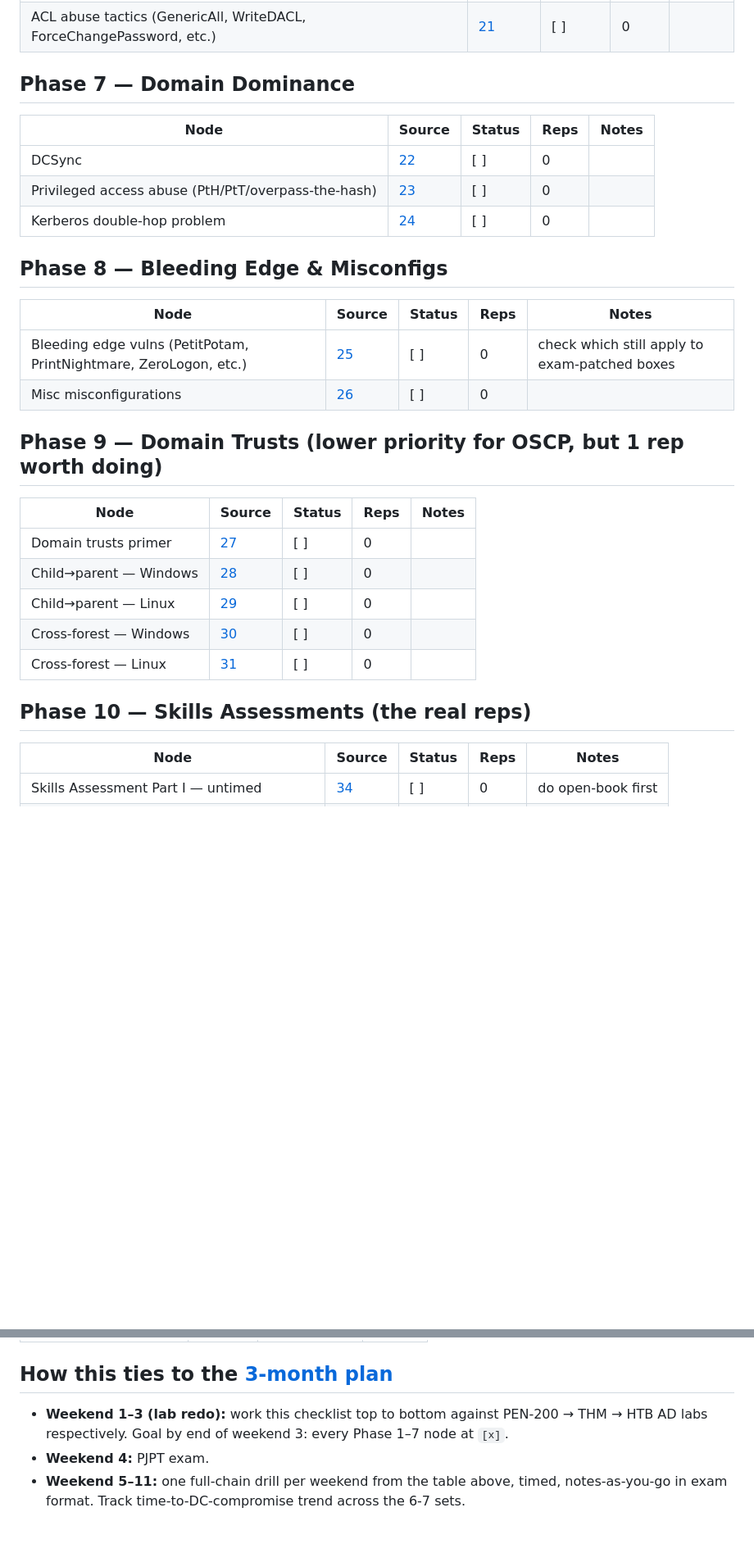
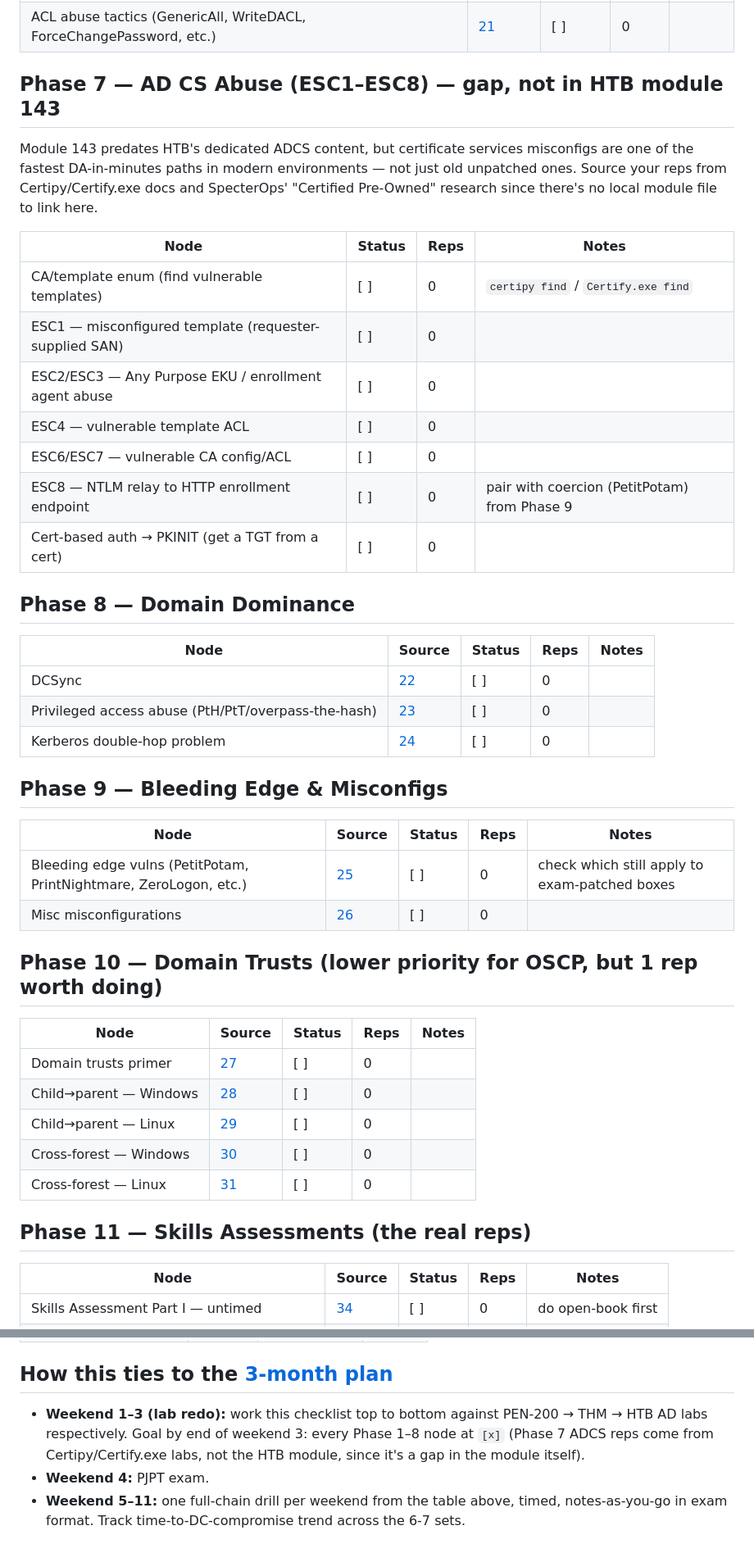
Before and after one commit to SkinnyRat/Cybersecurity, a Markdown page: htbad/oscp-practice-checklist.md, 2 parts joined by grey strips. Shown at 82% size. Drawn GitHub-style; blank space fills up the shorter version.

Commit message:
Add ADCS (ESC1-ESC8) phase to OSCP practice checklist

```diff
--- a/htbad/oscp-practice-checklist.md
+++ b/htbad/oscp-practice-checklist.md
@@ -62,20 +62,36 @@ Track reps here separately, fed by the 50 standalone boxes:
 | ACL enumeration (BloodHound + manual) | [20](20-acl-enumeration.md) | [ ] | 0 | |
 | ACL abuse tactics (GenericAll, WriteDACL, ForceChangePassword, etc.) | [21](21-acl-abuse-tactics.md) | [ ] | 0 | |
 
-## Phase 7 — Domain Dominance
+## Phase 7 — AD CS Abuse (ESC1–ESC8) — gap, not in HTB module 143
+Module 143 predates HTB's dedicated ADCS content, but certificate services misconfigs are one
+of the fastest DA-in-minutes paths in modern environments — not just old unpatched ones. Source
+your reps from Certipy/Certify.exe docs and SpecterOps' "Certified Pre-Owned" research since
+there's no local module file to link here.
+
+| Node | Status | Reps | Notes |
+|---|---|---|---|
+| CA/template enum (find vulnerable templates) | [ ] | 0 | `certipy find` / `Certify.exe find` |
+| ESC1 — misconfigured template (requester-supplied SAN) | [ ] | 0 | |
+| ESC2/ESC3 — Any Purpose EKU / enrollment agent abuse | [ ] | 0 | |
+| ESC4 — vulnerable template ACL | [ ] | 0 | |
+| ESC6/ESC7 — vulnerable CA config/ACL | [ ] | 0 | |
+| ESC8 — NTLM relay to HTTP enrollment endpoint | [ ] | 0 | pair with coercion (PetitPotam) from Phase 9 |
+| Cert-based auth → PKINIT (get a TGT from a cert) | [ ] | 0 | |
+
+## Phase 8 — Domain Dominance
 | Node | Source | Status | Reps | Notes |
 |---|---|---|---|---|
 | DCSync | [22](22-dcsync.md) | [ ] | 0 | |
 | Privileged access abuse (PtH/PtT/overpass-the-hash) | [23](23-privileged-access.md) | [ ] | 0 | |
 | Kerberos double-hop problem | [24](24-kerberos-double-hop-problem.md) | [ ] | 0 | |
 
-## Phase 8 — Bleeding Edge & Misconfigs
+## Phase 9 — Bleeding Edge & Misconfigs
 | Node | Source | Status | Reps | Notes |
 |---|---|---|---|---|
 | Bleeding edge vulns (PetitPotam, PrintNightmare, ZeroLogon, etc.) | [25](25-bleeding-edge-vulnerabilities.md) | [ ] | 0 | check which still apply to exam-patched boxes |
 | Misc misconfigurations | [26](26-miscellaneous-misconfigurations.md) | [ ] | 0 | |
 
-## Phase 9 — Domain Trusts (lower priority for OSCP, but 1 rep worth doing)
+## Phase 10 — Domain Trusts (lower priority for OSCP, but 1 rep worth doing)
 | Node | Source | Status | Reps | Notes |
 |---|---|---|---|---|
 | Domain trusts primer | [27](27-domain-trusts-primer.md) | [ ] | 0 | |
@@ -84,7 +100,7 @@ Track reps here separately, fed by the 50 standalone boxes:
 | Cross-forest — Windows | [30](30-attacking-domain-trusts-cross-forest-from-windows.md) | [ ] | 0 | |
 | Cross-forest — Linux | [31](31-attacking-domain-trusts-cross-forest-from-linux.md) | [ ] | 0 | |
 
-## Phase 10 — Skills Assessments (the real reps)
+## Phase 11 — Skills Assessments (the real reps)
 | Node | Source | Status | Reps | Notes |
 |---|---|---|---|---|
 | Skills Assessment Part I — untimed | [34](34-skills-assessment-part-i.md) | [ ] | 0 | do open-book first |
@@ -113,7 +129,8 @@ chaining under pressure, not node-by-node recall.
 
 ## How this ties to the [3-month plan](../README.md#plan-next-3-months)
 - **Weekend 1–3 (lab redo):** work this checklist top to bottom against PEN-200 → THM → HTB AD
-  labs respectively. Goal by end of weekend 3: every Phase 1–7 node at `[x]`.
+  labs respectively. Goal by end of weekend 3: every Phase 1–8 node at `[x]` (Phase 7 ADCS reps
+  come from Certipy/Certify.exe labs, not the HTB module, since it's a gap in the module itself).
 - **Weekend 4:** PJPT exam.
 - **Weekend 5–11:** one full-chain drill per weekend from the table above, timed, notes-as-you-go
   in exam format. Track time-to-DC-compromise trend across the 6-7 sets.
```
